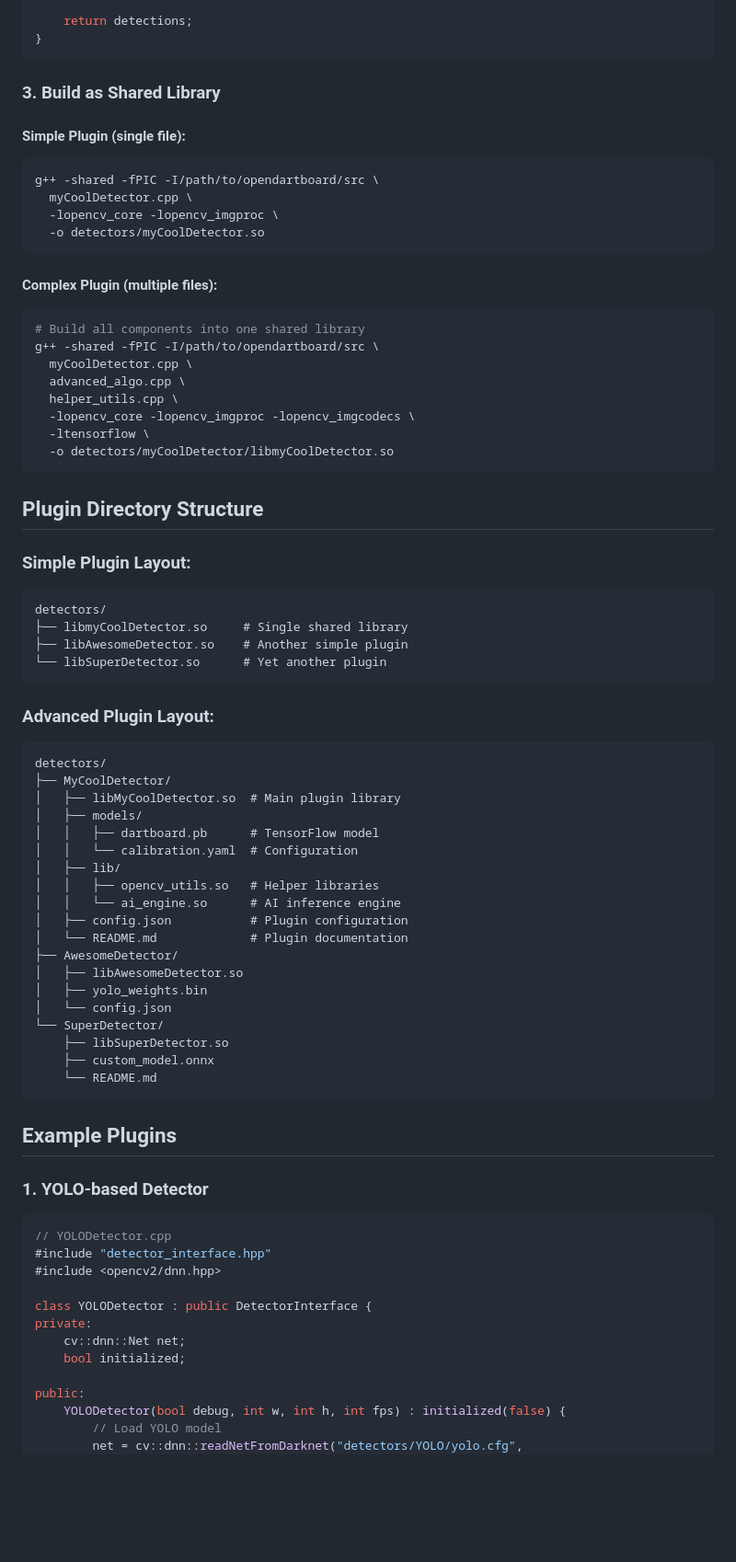
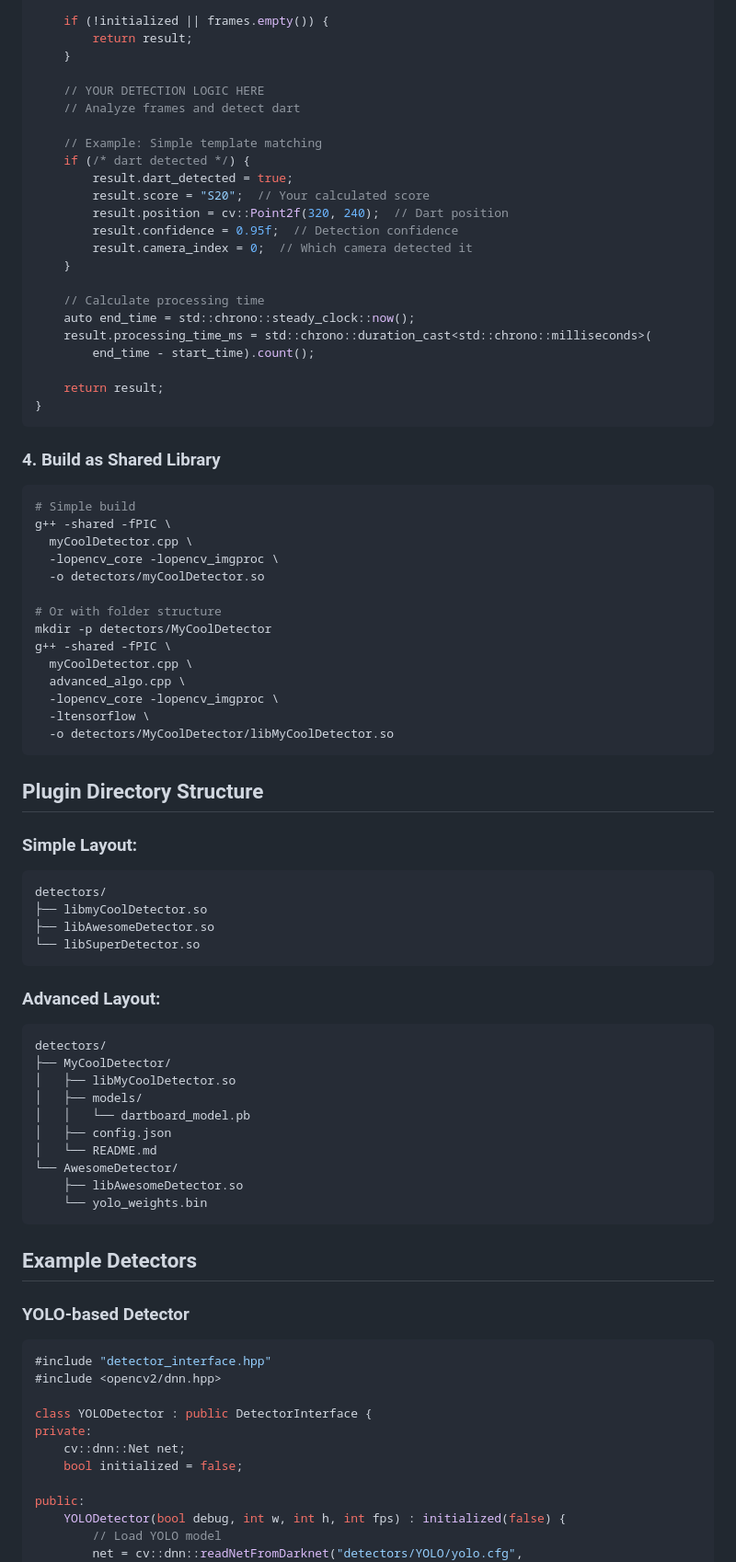
Before and after one commit to OpenDartboard/OpenDartboard, a Markdown page: docs/detectors.md, the part around one of its changes. Shown at 92% size. Rendered like a GitHub page; blank space fills up the shorter version.

Commit message:
update docs for custom detectors to match new patterns

````diff
--- a/docs/detectors.md
+++ b/docs/detectors.md
@@ -84,80 +116,86 @@ std::vector<DartDetection> MyCoolDetector::detectDarts(const std::vector<cv::Mat
 
-    return detections;
+    if (!initialized || frames.empty()) {
+        return result;
+    }
+
+    // YOUR DETECTION LOGIC HERE
+    // Analyze frames and detect dart
+
+    // Example: Simple template matching
+    if (/* dart detected */) {
+        result.dart_detected = true;
+        result.score = "S20";  // Your calculated score
+        result.position = cv::Point2f(320, 240);  // Dart position
+        result.confidence = 0.95f;  // Detection confidence
+        result.camera_index = 0;  // Which camera detected it
+    }
+
+    // Calculate processing time
+    auto end_time = std::chrono::steady_clock::now();
+    result.processing_time_ms = std::chrono::duration_cast<std::chrono::milliseconds>(
+        end_time - start_time).count();
+
+    return result;
 }
 ```
 
-### 3. Build as Shared Library
-
-#### Simple Plugin (single file):
+### 4. Build as Shared Library
 
 ```bash
-g++ -shared -fPIC -I/path/to/opendartboard/src \
+# Simple build
+g++ -shared -fPIC \
   myCoolDetector.cpp \
   -lopencv_core -lopencv_imgproc \
   -o detectors/myCoolDetector.so
-```
 
-#### Complex Plugin (multiple files):
-
-```bash
-# Build all components into one shared library
-g++ -shared -fPIC -I/path/to/opendartboard/src \
+# Or with folder structure
+mkdir -p detectors/MyCoolDetector
+g++ -shared -fPIC \
   myCoolDetector.cpp \
   advanced_algo.cpp \
-  helper_utils.cpp \
-  -lopencv_core -lopencv_imgproc -lopencv_imgcodecs \
+  -lopencv_core -lopencv_imgproc \
   -ltensorflow \
-  -o detectors/myCoolDetector/libmyCoolDetector.so
+  -o detectors/MyCoolDetector/libMyCoolDetector.so
 ```
 
 ## Plugin Directory Structure
 
-### Simple Plugin Layout:
+### Simple Layout:
 
 ```
 detectors/
-├── libmyCoolDetector.so     # Single shared library
-├── libAwesomeDetector.so    # Another simple plugin
-└── libSuperDetector.so      # Yet another plugin
+├── libmyCoolDetector.so
+├── libAwesomeDetector.so
+└── libSuperDetector.so
 ```
 
-### Advanced Plugin Layout:
+### Advanced Layout:
 
 ```
 detectors/
 ├── MyCoolDetector/
-│   ├── libMyCoolDetector.so  # Main plugin library
+│   ├── libMyCoolDetector.so
 │   ├── models/
-│   │   ├── dartboard.pb      # TensorFlow model
-│   │   └── calibration.yaml  # Configuration
-│   ├── lib/
-│   │   ├── opencv_utils.so   # Helper libraries
-│   │   └── ai_engine.so      # AI inference engine
-│   ├── config.json           # Plugin configuration
-│   └── README.md             # Plugin documentation
-├── AwesomeDetector/
-│   ├── libAwesomeDetector.so
-│   ├── yolo_weights.bin
-│   └── config.json
-└── SuperDetector/
-    ├── libSuperDetector.so
-    ├── custom_model.onnx
-    └── README.md
+│   │   └── dartboard_model.pb
+│   ├── config.json
+│   └── README.md
+└── AwesomeDetector/
+    ├── libAwesomeDetector.so
+    └── yolo_weights.bin
 ```
 
-## Example Plugins
+## Example Detectors
 
-### 1. YOLO-based Detector
+### YOLO-based Detector
 
 ```cpp
-// YOLODetector.cpp
 #include "detector_interface.hpp"
 #include <opencv2/dnn.hpp>
 
 class YOLODetector : public DetectorInterface {
 private:
     cv::dnn::Net net;
-    bool initialized;
+    bool initialized = false;
 
 public:
     YOLODetector(bool debug, int w, int h, int fps) : initialized(false) {
````
Also changed, not shown: other parts of docs/detectors.md (+113 -69 lines).
